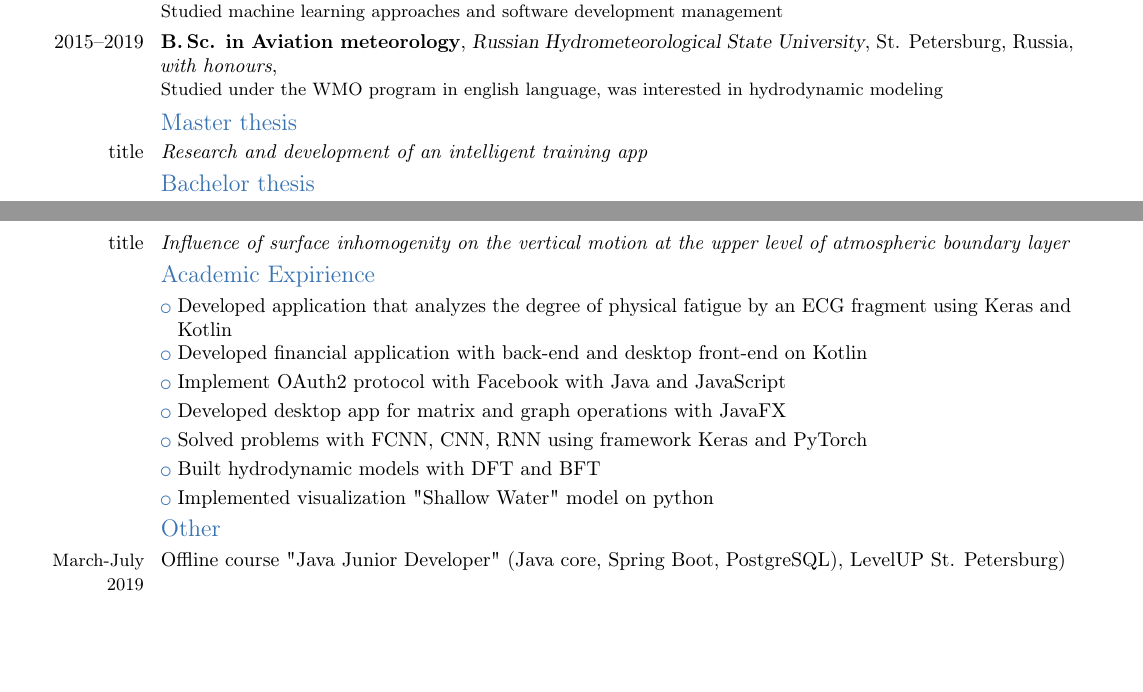
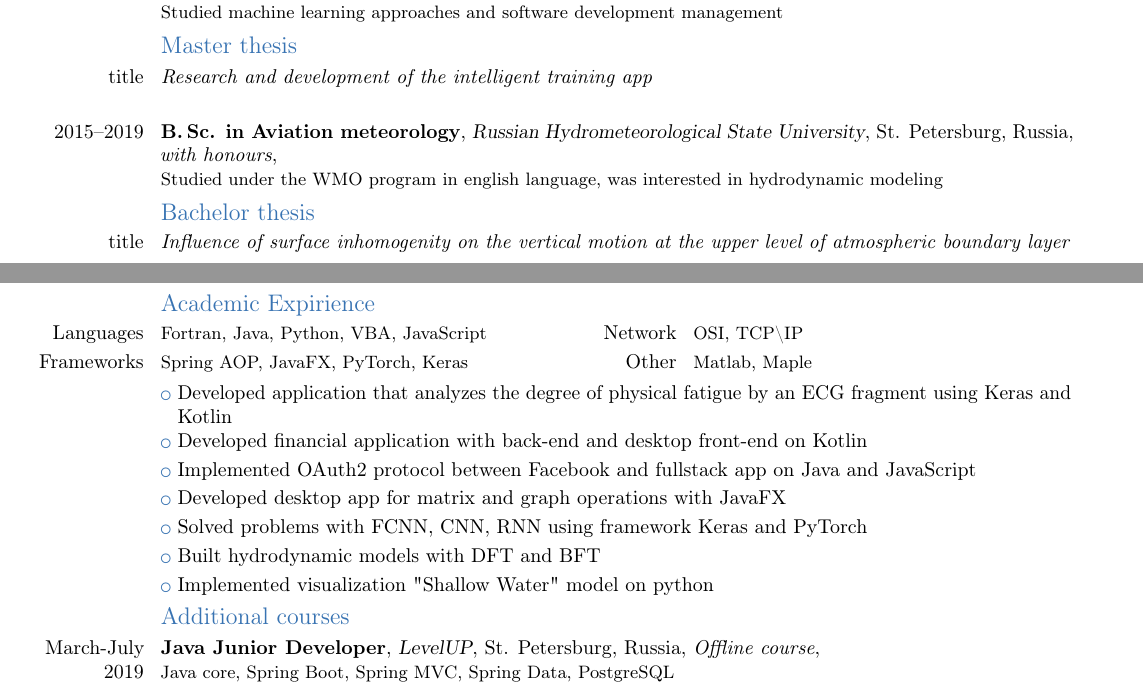
Before and after one commit to jumbo5337/cv, a LaTeX CV (o.lobanov.cv.tex): two parts of pages 1 and 2 of 2, joined at a grey line, cut so that both start at the same text, the shorter picture padded with empty space. Compiled offline with pdfLaTeX.

Commit message:
03/11/2022 -refresh

```diff
--- a/o.lobanov.cv.tex
+++ b/o.lobanov.cv.tex
@@ -70,26 +70,39 @@
     }
     % Education
     \section{Education}
+    % SUT
     \cventry{2019--2021}
     {M.Sc. in Information systems and technologies}
     {St. Petersburg State University of Telecommunications}
     {St. Petersburg, Russia}
     {\textit {with honours}, }
-    {Studied machine learning approaches and software development management}
+    {Studied machine learning approaches and software development management }
+    % SUT Master Thesis
+    \subsection{Master thesis}
+    \cvline{title}{\emph{Research and development of the intelligent training app} \newline}
+    % RSHU
     \cventry{2015--2019}{B.\,Sc. in Aviation meteorology}{Russian Hydrometeorological State University}{St. Petersburg, Russia}{\textit{with honours}, }
-    {Studied under the WMO program in english language, was interested in hydrodynamic modeling  }
-    \subsection{Master thesis}
-    \cvline{title}{\emph{Research and development of an intelligent training app}}
+    {Studied under the WMO program in english language, was interested in hydrodynamic modeling }
+    % RSHU Bachelor thesis
     \subsection{Bachelor thesis}
     \cvline{title}{\emph{Influence of surface inhomogenity on the vertical motion at the upper level of atmospheric boundary layer}}
+    % Academic Expirience
     \subsection{Academic Expirience}
+    \cvcomputer {Languages}{Fortran, Java, Python, VBA, JavaScript}{Network}{OSI, TCP\textbackslash{IP}}
+    \cvcomputer {Frameworks}{Spring AOP, JavaFX, PyTorch, Keras}{Other}{Matlab, Maple}
     \cvlistitem {Developed application that analyzes the degree of physical fatigue by an ECG fragment using Keras and Kotlin}
     \cvlistitem {Developed financial application with back-end and desktop front-end on Kotlin}
-    \cvlistitem {Implement OAuth2 protocol with Facebook with Java and JavaScript}
+    \cvlistitem {Implemented OAuth2 protocol between Facebook and fullstack app on Java and JavaScript}
     \cvlistitem {Developed desktop app for matrix and graph operations with JavaFX}
     \cvlistitem {Solved problems with FCNN, CNN, RNN using framework Keras and PyTorch}
     \cvlistitem {Built hydrodynamic models with DFT and BFT}
     \cvlistitem {Implemented visualization "Shallow Water" model on python}
-    \subsection{Other}
-    \cvline{\small March-July 2019}{Offline course "Java Junior Developer" (Java core, Spring Boot, PostgreSQL), LevelUP St. Petersburg)}
+    \subsection{Additional courses}
+    \cventry{March-July 2019}
+    {Java Junior Developer}
+    {LevelUP}
+    {St. Petersburg, Russia}
+    {\textit {Offline course}, }
+    { Java core, Spring Boot, Spring MVC, Spring Data, PostgreSQL}
+
 \end{document}
```
Also changed, not shown: o.lobanov.cv.pdf, o.lobanov.cv.tex (4 more changed lines).
